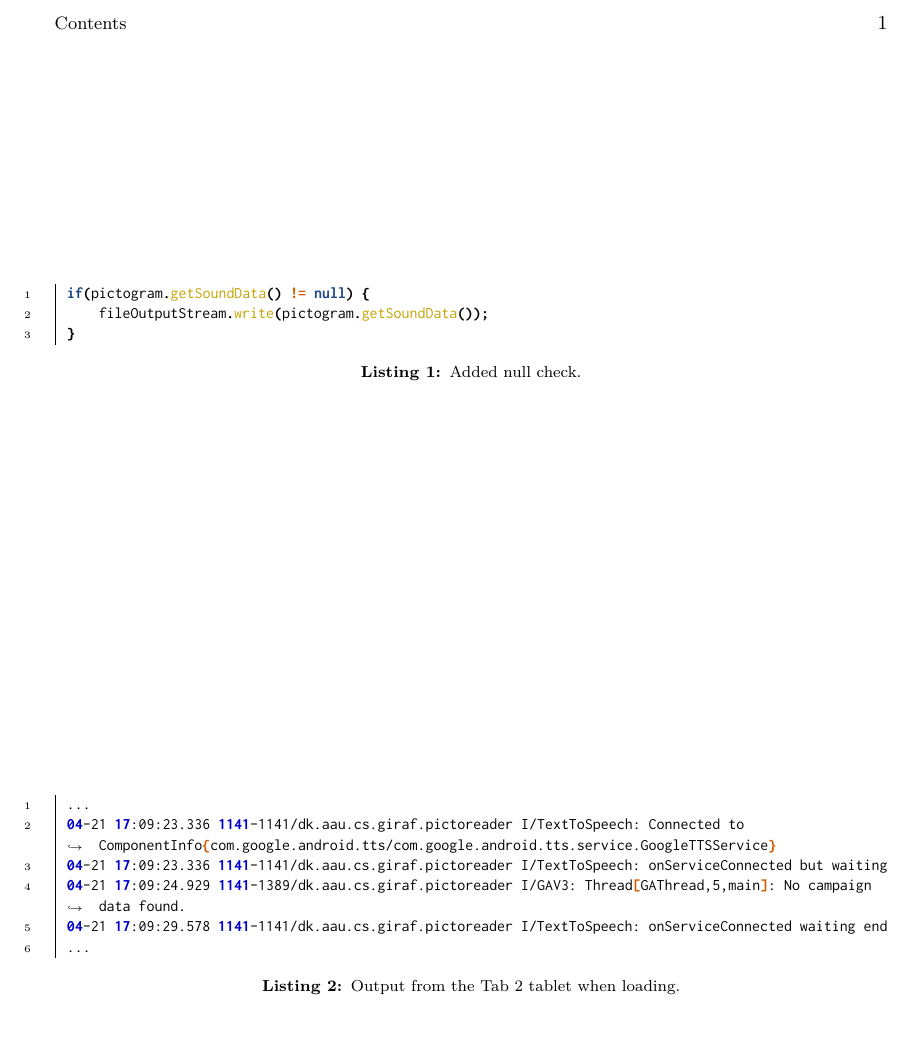
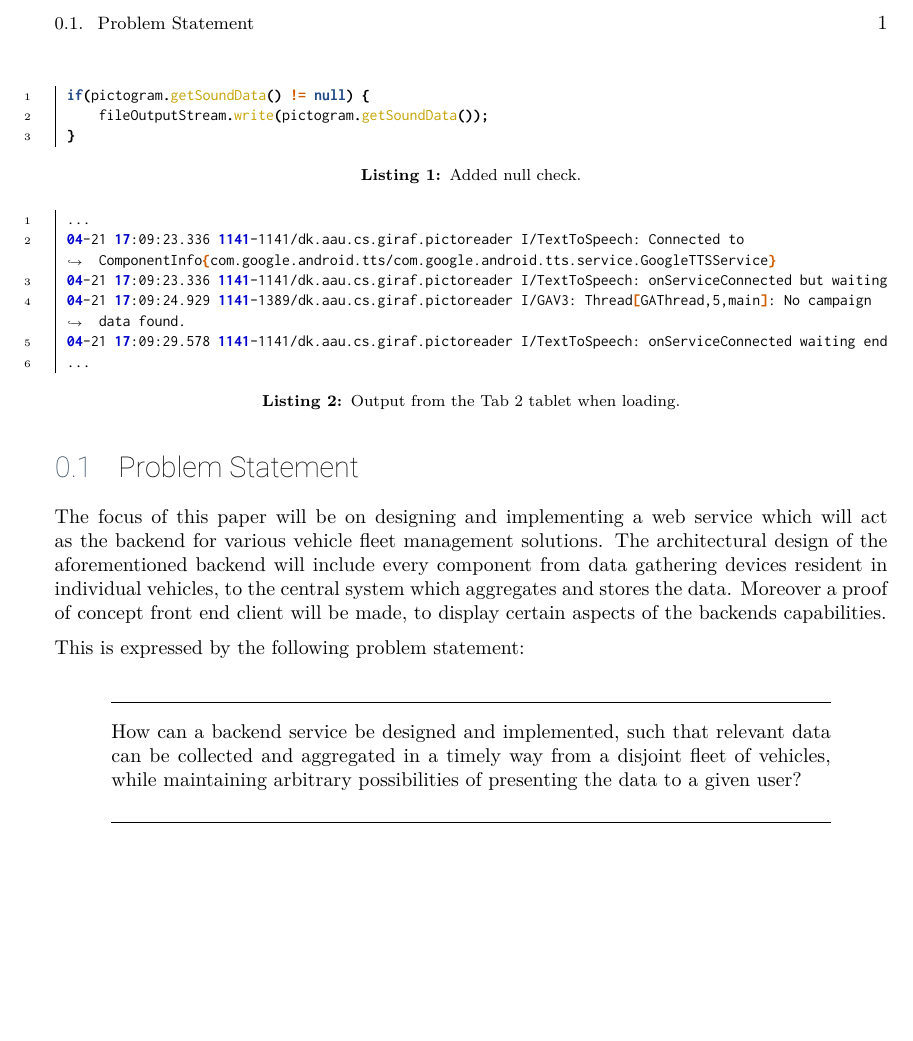
Before and after one commit to SW7JKMMTT/SW7-Rapport, a LaTeX thesis (main.tex, which reads cha/intro/problem_statement.tex): part of page 6 of 8, cut at the place of the change, the shorter picture padded with empty space. Compiled offline with XeLaTeX.

Commit message:
First draft of problem statement
Summary: Tried to fit it to the discussion we had on friday.

Reviewers: VirtualSatai, Ginger

Reviewed By: VirtualSatai, Ginger

Subscribers: Jenkins, Ginger

Differential Revision: http://review.slashwin.dk/D5

```diff
--- /dev/null
+++ b/cha/intro/problem_statement.tex
@@ -0,0 +1,16 @@
+\section{Problem Statement}
+
+The focus of this paper will be on designing and implementing a web service which will act as the backend for various vehicle fleet management solutions.
+The architectural design of the aforementioned backend will include every component from data gathering devices resident in individual vehicles, to the central system which aggregates and stores the data.
+Moreover a proof of concept front end client will be made, to display certain aspects of the backends capabilities.
+
+This is expressed by the following problem statement:
+
+\medskip
+{\addtolength{\leftskip}{10mm}\addtolength{\rightskip}{10mm}\noindent\hrulefill\it
+
+\noindent How can a backend service be designed and implemented, such that relevant data can be collected and aggregated in a timely way from a disjoint fleet of vehicles, while maintaining arbitrary possibilities of presenting the data to a given user?
+
+\noindent\hrulefill
+
+}
```
Also changed, not shown: cha/index.tex (added, +1 -0 lines), cha/intro/index.tex (added, +1 -0 lines), main.tex (+1 -0 lines), 1 other file.
